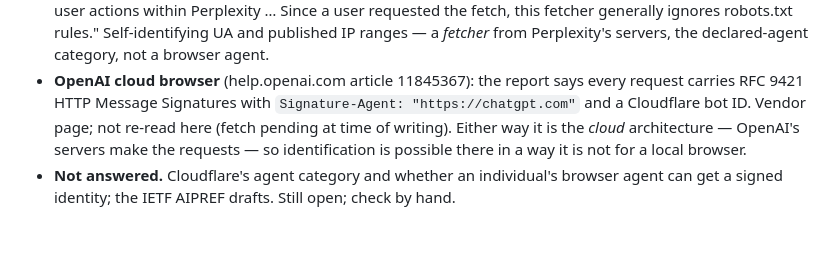
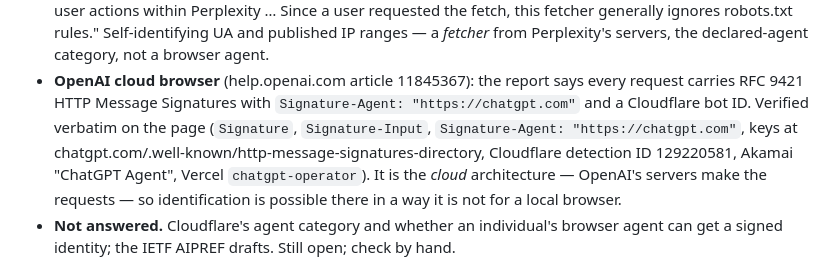
Before and after one commit to funkyfunc/fearch, a Markdown page: docs/RESEARCH-RECONCILIATION.md, the part around the change. GitHub-like rendering; blank space fills up the shorter version.

Commit message:
Report F: OpenAI Web Bot Auth claim verified on the vendor page

```diff
--- a/docs/RESEARCH-RECONCILIATION.md
+++ b/docs/RESEARCH-RECONCILIATION.md
@@ -239,7 +239,9 @@ entirely. Verification, each quote read on the vendor page with fearch on 2026-0
   from Perplexity's servers, the declared-agent category, not a browser agent.
 - **OpenAI cloud browser** (help.openai.com article 11845367): the report says every request carries
   RFC 9421 HTTP Message Signatures with `Signature-Agent: "https://chatgpt.com"` and a Cloudflare
-  bot ID. Vendor page; not re-read here (fetch pending at time of writing). Either way it is the
+  bot ID. Verified verbatim on the page (`Signature`, `Signature-Input`, `Signature-Agent:
+  "https://chatgpt.com"`, keys at chatgpt.com/.well-known/http-message-signatures-directory,
+  Cloudflare detection ID 129220581, Akamai "ChatGPT Agent", Vercel `chatgpt-operator`). It is the
   *cloud* architecture — OpenAI's servers make the requests — so identification is possible there
   in a way it is not for a local browser.
 - **Not answered.** Cloudflare's agent category and whether an individual's browser agent can get a
```
Also changed, not shown: docs/SPECTRUM.md (+1 -1 lines).
